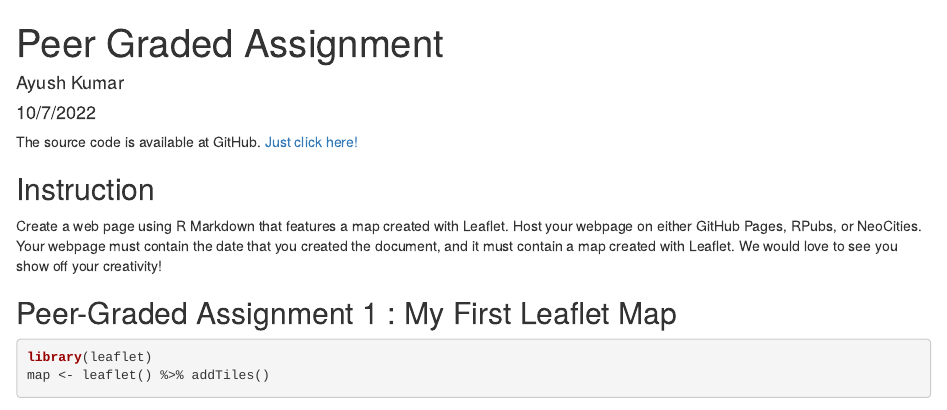
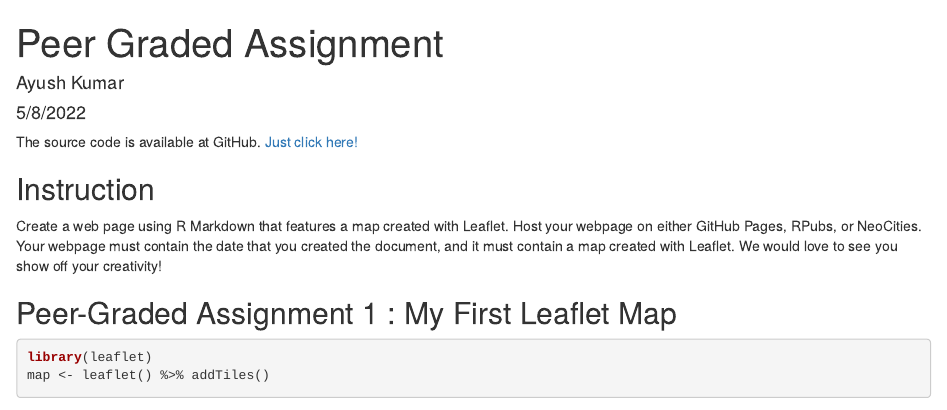
Before and after one commit to AyushK052/Developing-Data-Products, an R Markdown document (Assignment.Rmd): the page in a window 1100 px wide, from its top. Rendered offline with R 4.5, knitr and Pandoc, with nearby package versions; some code elsewhere in the file could not run offline; common packages that the code uses without loading them are loaded.

Commit message:
Update Assignment.Rmd

```diff
--- a/Assignment.Rmd
+++ b/Assignment.Rmd
@@ -1,7 +1,7 @@
 ---
 title: "Peer Graded Assignment"
 author: "Ayush Kumar"
-date: "10/7/2022"
+date: "5/8/2022"
 output: html_document
 ---
 
```
